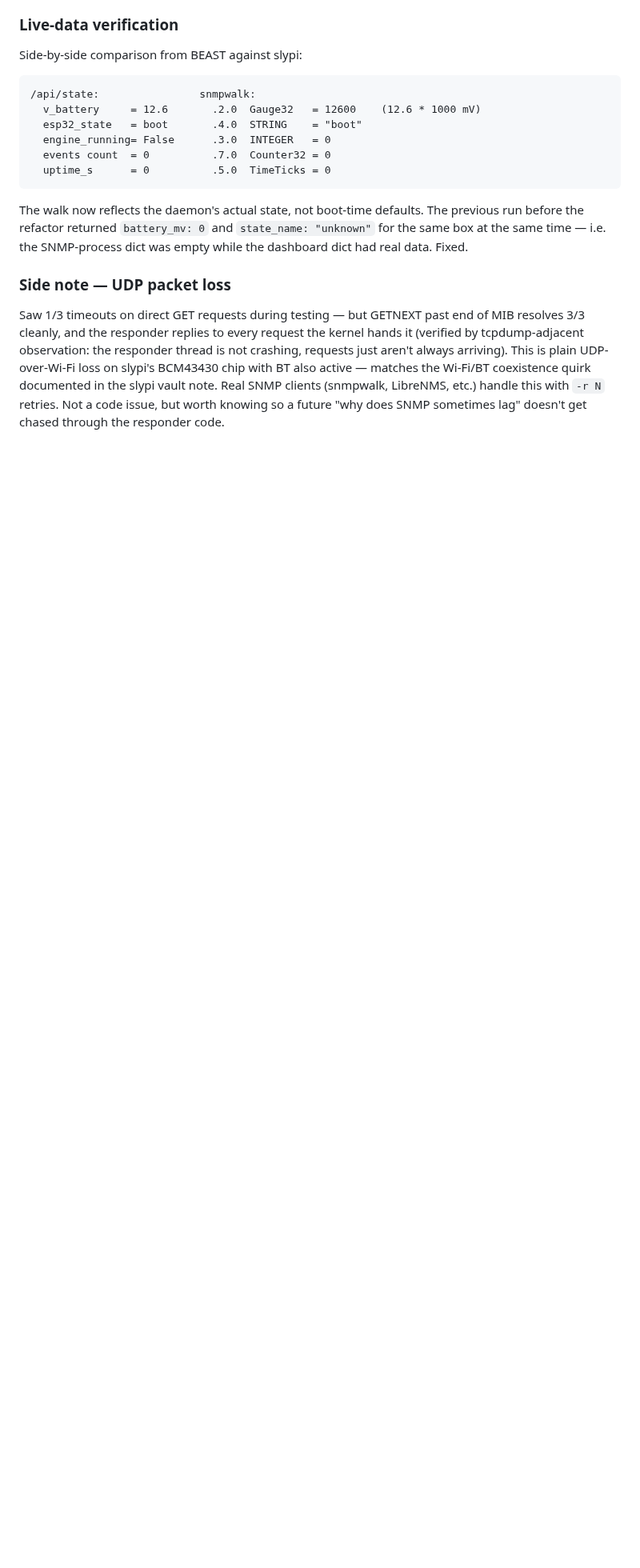
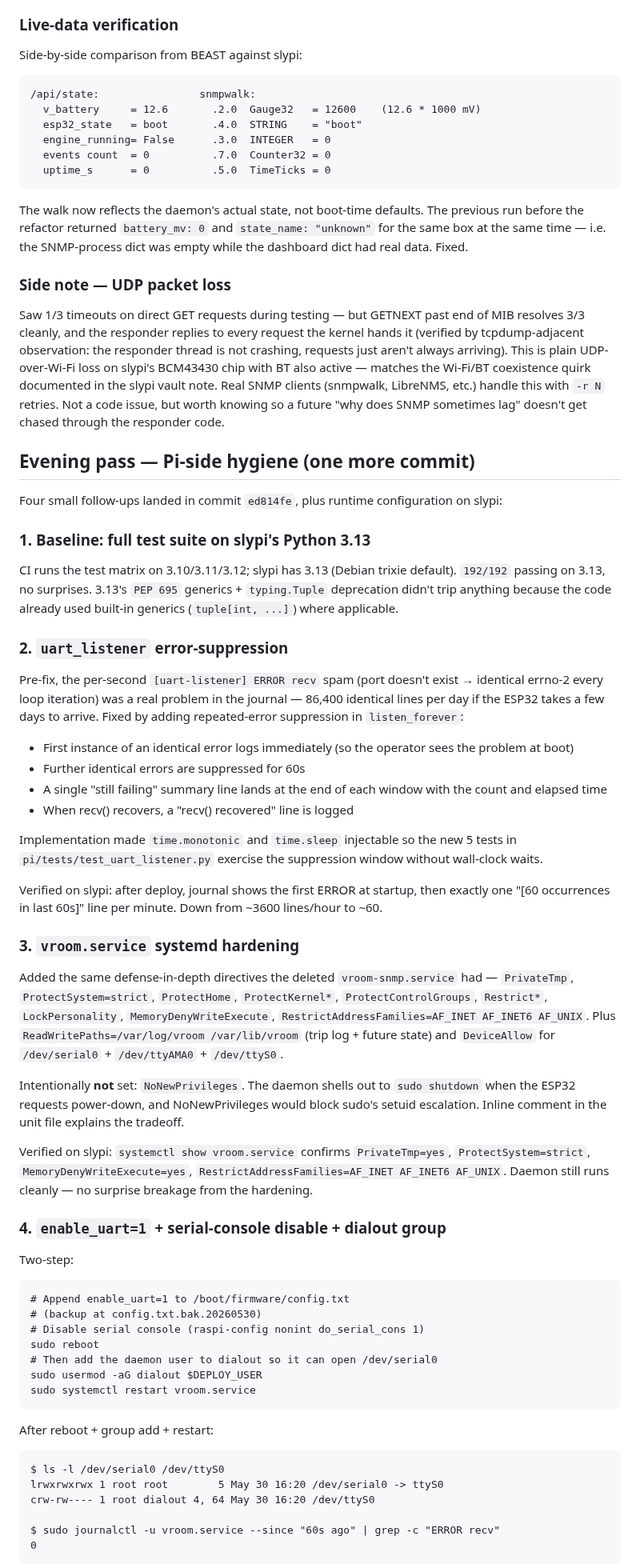
Before and after one commit to SixOfFive/2009_kia_spectra, a Markdown page: logs/2026-05-30.md, the part around one of its changes. Shown at 80% size. GitHub-like rendering; blank space fills up the shorter version.

````diff
--- a/logs/2026-05-30.md
+++ b/logs/2026-05-30.md
@@ -336,3 +336,85 @@ clients (snmpwalk, LibreNMS, etc.) handle this with `-r N` retries.
 Not a code issue, but worth knowing so a future "why does SNMP
 sometimes lag" doesn't get chased through the responder code.
 
+## Evening pass — Pi-side hygiene (one more commit)
+
+Four small follow-ups landed in commit `ed814fe`, plus runtime
+configuration on slypi:
+
+### 1. Baseline: full test suite on slypi's Python 3.13
+
+CI runs the test matrix on 3.10/3.11/3.12; slypi has 3.13 (Debian
+trixie default). `192/192` passing on 3.13, no surprises. 3.13's
+`PEP 695` generics + `typing.Tuple` deprecation didn't trip anything
+because the code already used built-in generics (`tuple[int, ...]`)
+where applicable.
+
+### 2. `uart_listener` error-suppression
+
+Pre-fix, the per-second `[uart-listener] ERROR recv` spam (port
+doesn't exist → identical errno-2 every loop iteration) was a real
+problem in the journal — 86,400 identical lines per day if the ESP32
+takes a few days to arrive. Fixed by adding repeated-error
+suppression in `listen_forever`:
+
+- First instance of an identical error logs immediately (so the
+  operator sees the problem at boot)
+- Further identical errors are suppressed for 60s
+- A single "still failing" summary line lands at the end of each
+  window with the count and elapsed time
+- When recv() recovers, a "recv() recovered" line is logged
+
+Implementation made `time.monotonic` and `time.sleep` injectable so
+the new 5 tests in `pi/tests/test_uart_listener.py` exercise the
+suppression window without wall-clock waits.
+
+Verified on slypi: after deploy, journal shows the first ERROR at
+startup, then exactly one "[60 occurrences in last 60s]" line per
+minute. Down from ~3600 lines/hour to ~60.
+
+### 3. `vroom.service` systemd hardening
+
+Added the same defense-in-depth directives the deleted
+`vroom-snmp.service` had — `PrivateTmp`, `ProtectSystem=strict`,
+`ProtectHome`, `ProtectKernel*`, `ProtectControlGroups`,
+`Restrict*`, `LockPersonality`, `MemoryDenyWriteExecute`,
+`RestrictAddressFamilies=AF_INET AF_INET6 AF_UNIX`. Plus
+`ReadWritePaths=/var/log/vroom /var/lib/vroom` (trip log + future
+state) and `DeviceAllow` for `/dev/serial0` + `/dev/ttyAMA0` +
+`/dev/ttyS0`.
+
+Intentionally **not** set: `NoNewPrivileges`. The daemon shells out
+to `sudo shutdown` when the ESP32 requests power-down, and
+NoNewPrivileges would block sudo's setuid escalation. Inline
+comment in the unit file explains the tradeoff.
+
+Verified on slypi: `systemctl show vroom.service` confirms
+`PrivateTmp=yes`, `ProtectSystem=strict`, `MemoryDenyWriteExecute=yes`,
+`RestrictAddressFamilies=AF_INET AF_INET6 AF_UNIX`. Daemon still
+runs cleanly — no surprise breakage from the hardening.
+
+### 4. `enable_uart=1` + serial-console disable + dialout group
+
+Two-step:
+
+```
+# Append enable_uart=1 to /boot/firmware/config.txt
+# (backup at config.txt.bak.20260530)
+# Disable serial console (raspi-config nonint do_serial_cons 1)
+sudo reboot
+# Then add the daemon user to dialout so it can open /dev/serial0
+sudo usermod -aG dialout $DEPLOY_USER
+sudo systemctl restart vroom.service
+```
+
+After reboot + group add + restart:
+
+```
+$ ls -l /dev/serial0 /dev/ttyS0
+lrwxrwxrwx 1 root root        5 May 30 16:20 /dev/serial0 -> ttyS0
+crw-rw---- 1 root dialout 4, 64 May 30 16:20 /dev/ttyS0
+
+$ sudo journalctl -u vroom.service --since "60s ago" | grep -c "ERROR recv"
+0
+```
+
````
Also changed, not shown: other parts of logs/2026-05-30.md (+61 -0 lines).
